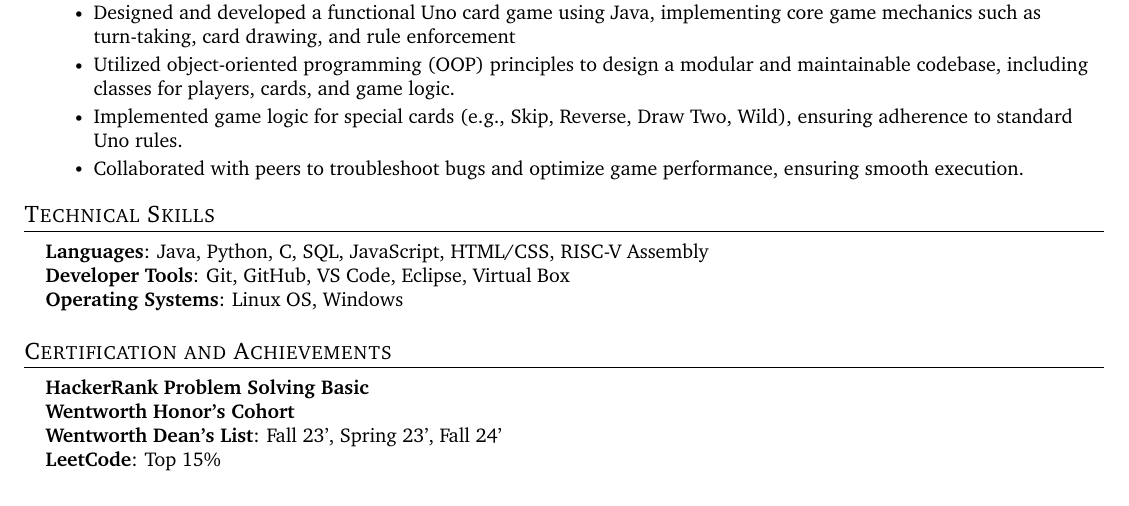
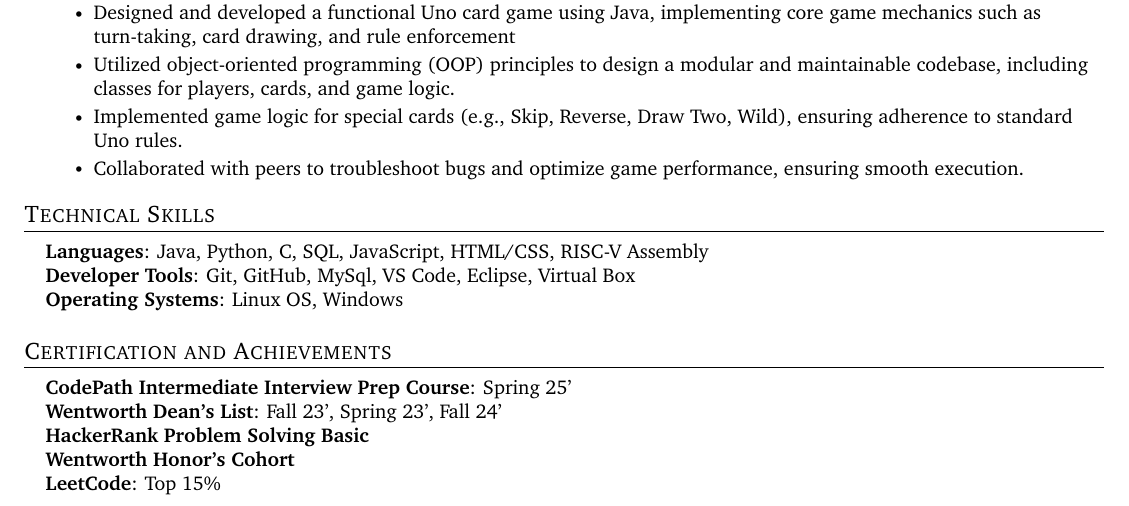
Before and after one commit to jeffreyzhtam/resume, a LaTeX CV (resume.tex): part of the page, cut so that both start at the same text. Compiled offline with pdfLaTeX.

Commit message:
Updated Achievements and Skills

```diff
--- a/resume.tex
+++ b/resume.tex
@@ -195,7 +195,7 @@
  \begin{itemize}[leftmargin=0.15in, label={}]
     \small{\item{
      \textbf{Languages}{: Java, Python, C, SQL, JavaScript, HTML/CSS, RISC-V Assembly} \\
-     \textbf{Developer Tools}{: Git, GitHub, VS Code, Eclipse, Virtual Box} \\
+     \textbf{Developer Tools}{: Git, GitHub, MySql, VS Code, Eclipse, Virtual Box} \\
      \textbf{Operating Systems}{: Linux OS, Windows}
     }}
  \end{itemize}
@@ -205,10 +205,11 @@
 \section{Certification and Achievements}
 \begin{itemize}[leftmargin=0.15in, label={}]
     \small{\item{
+     \textbf{CodePath Intermediate Interview Prep Course}{: Spring 25'}\\
+     \textbf{Wentworth Dean's List}{: Fall 23', Spring 23', Fall 24'} \\
      \textbf{HackerRank Problem Solving Basic}\\
      \textbf{Wentworth Honor's Cohort}\\
-     \textbf{Wentworth Dean's List}{: Fall 23', Spring 23', Fall 24'} \\
-     \textbf{LeetCode}{: Top 15\%} }}
+     \textbf{LeetCode}{: Top 15\%} }}\\
  \end{itemize}
 
 
```
